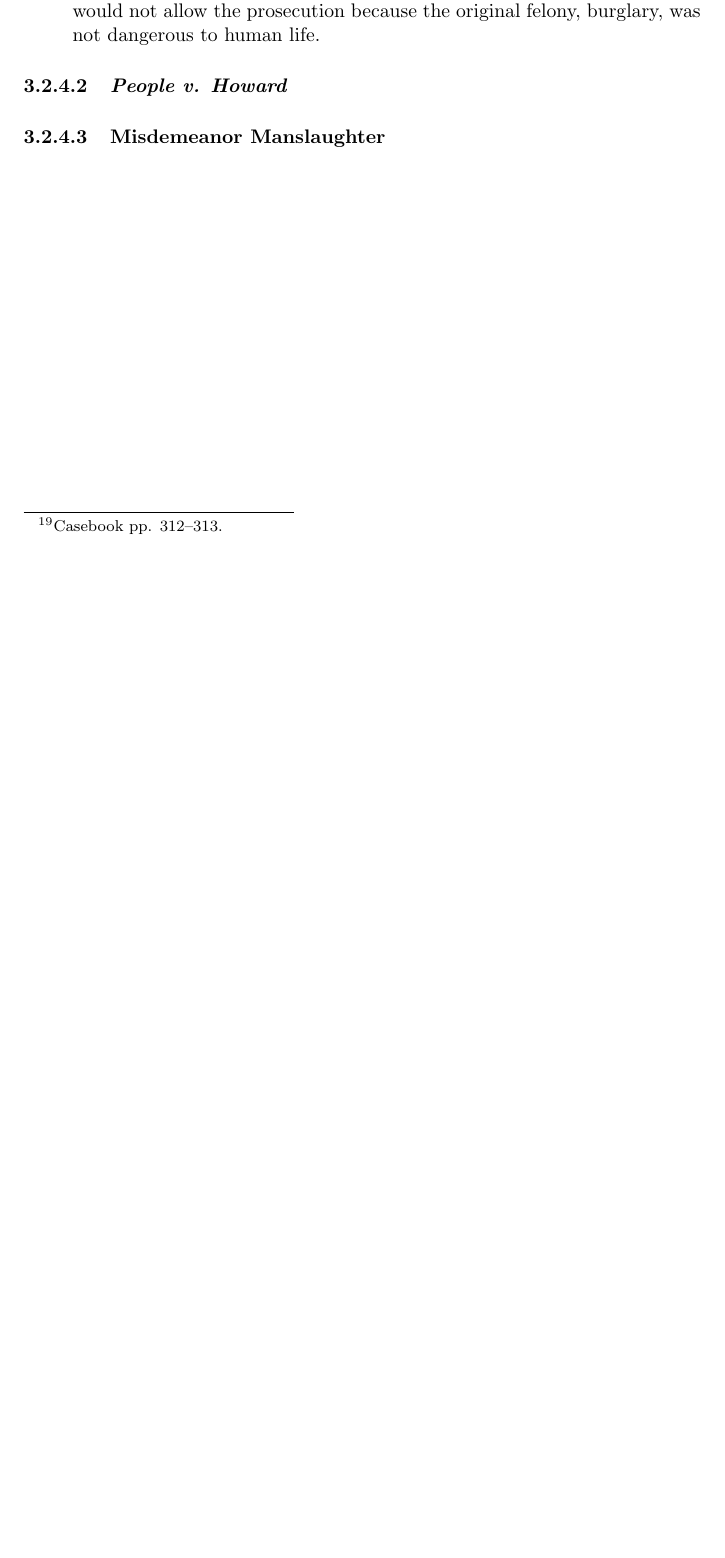
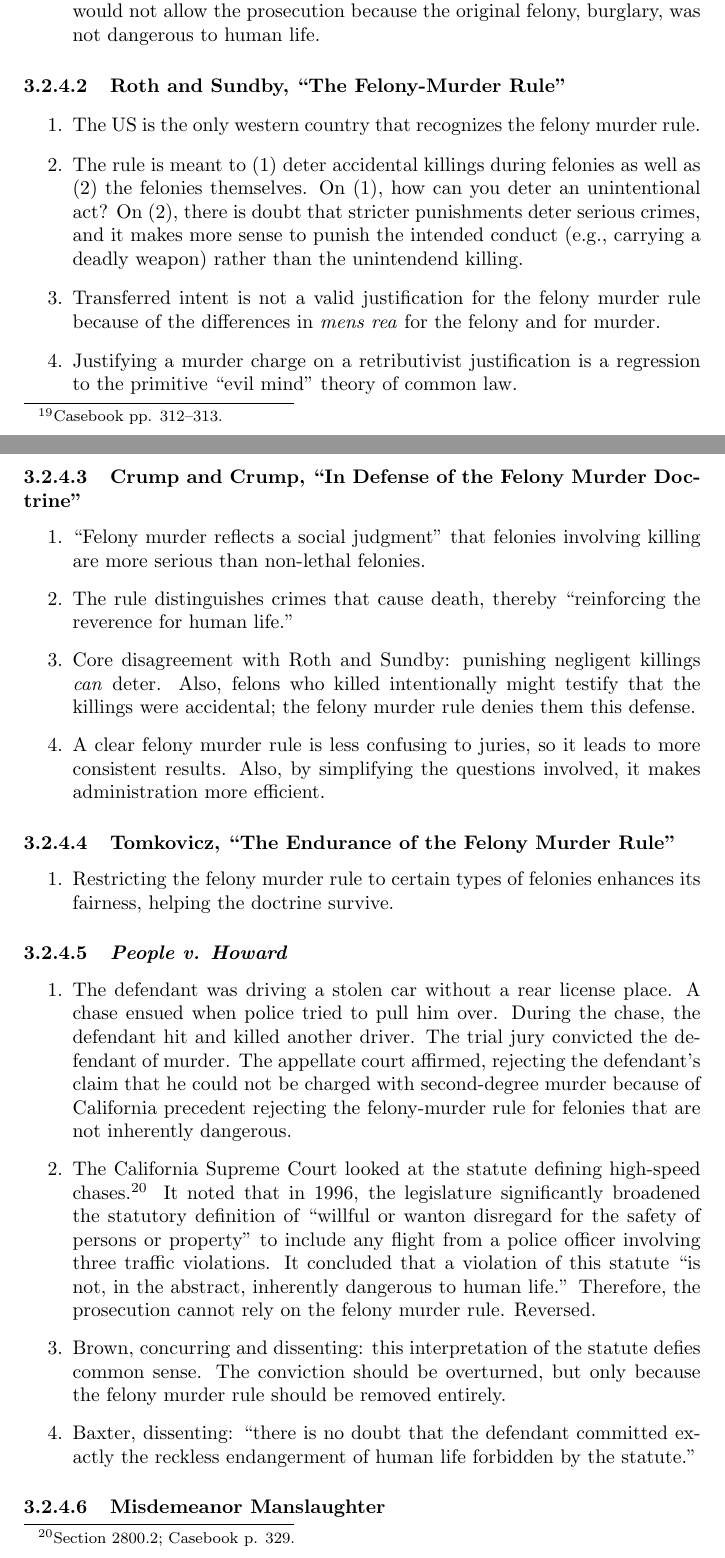
Before and after one commit to morninj/criminal-law-outline, a LaTeX document (outline.tex, which reads sections/homicide.tex): part of page 26 of 26 before the commit and two parts of pages 26 and 27 of 27 after it, the two joined at a grey line, cut so that both start at the same text, the shorter picture padded with empty space. Compiled offline with pdfLaTeX.

Commit message:
Outline through Howard

```diff
--- a/sections/homicide.tex
+++ b/sections/homicide.tex
@@ -180,7 +180,38 @@
     \item The defendant accidentally killed a driver while involved in a high speed car chase. He had been breaking into cars in a parking lot when the police noticed him, and a chase ensued. The Court of Appeal ruled that the trial court had erred in striking the first-degree murder count. The appellate court allowed the prosecution for first degree murder under the felony murder rule---but it notes that if it were ``starting from a clean slate,'' it would not allow the prosecution because the original felony, burglary, was not dangerous to human life.
 \end{enumerate}
 
+\paragraph{Roth and Sundby, ``The Felony-Murder Rule''}
+
+\begin{enumerate}
+    \item The US is the only western country that recognizes the felony murder rule.
+    \item The rule is meant to (1) deter accidental killings during felonies as well as (2) the felonies themselves. On (1), how can you deter an unintentional act? On (2), there is doubt that stricter punishments deter serious crimes, and it makes more sense to punish the intended conduct (e.g., carrying a deadly weapon) rather than the unintendend killing.
+    \item Transferred intent is not a valid justification for the felony murder rule because of the differences in \emph{mens rea} for the felony and for murder.
+    \item Justifying a murder charge on a retributivist justification is a regression to the primitive ``evil mind'' theory of common law.
+\end{enumerate}
+
+\paragraph{Crump and Crump, ``In Defense of the Felony Murder Doctrine''}
+
+\begin{enumerate}
+    \item ``Felony murder reflects a social judgment'' that felonies involving killing are more serious than non-lethal felonies.
+    \item The rule distinguishes crimes that cause death, thereby ``reinforcing the reverence for human life.''
+    \item Core disagreement with Roth and Sundby: punishing negligent killings \emph{can} deter. Also, felons who killed intentionally might testify that the killings were accidental; the felony murder rule denies them this defense.
+    \item A clear felony murder rule is less confusing to juries, so it leads to more consistent results. Also, by simplifying the questions involved, it makes administration more efficient.
+\end{enumerate}
+
+\paragraph{Tomkovicz, ``The Endurance of the Felony Murder Rule''}
+
+\begin{enumerate}
+    \item Restricting the felony murder rule to certain types of felonies enhances its fairness, helping the doctrine survive.
+\end{enumerate}
+
 \paragraph{\emph{People v. Howard}}
+
+\begin{enumerate}
+    \item The defendant was driving a stolen car without a rear license place. A chase ensued when police tried to pull him over. During the chase, the defendant hit and killed another driver. The trial jury convicted the defendant of murder. The appellate court affirmed, rejecting the defendant's claim that he could not be charged with second-degree murder because of California precedent rejecting the felony-murder rule for felonies that are not inherently dangerous.
+    \item The California Supreme Court looked at the statute defining high-speed chases.\footnote{Section 2800.2; Casebook p. 329.} It noted that in 1996, the legislature significantly broadened the statutory definition of ``willful or wanton disregard for the safety of persons or property'' to include any flight from a police officer involving three traffic violations. It concluded that a violation of this statute ``is not, in the abstract, inherently dangerous to human life.'' Therefore, the prosecution cannot rely on the felony murder rule. Reversed.
+    \item Brown, concurring and dissenting: this interpretation of the statute defies common sense. The conviction should be overturned, but only because the felony murder rule should be removed entirely.
+    \item Baxter, dissenting: ``there is no doubt that the defendant committed exactly the reckless endangerment of human life forbidden by the statute.''
+\end{enumerate}
 
 % \paragraph{\emph{People v. Smith}}
 
```
Also changed, not shown: outline.pdf.
